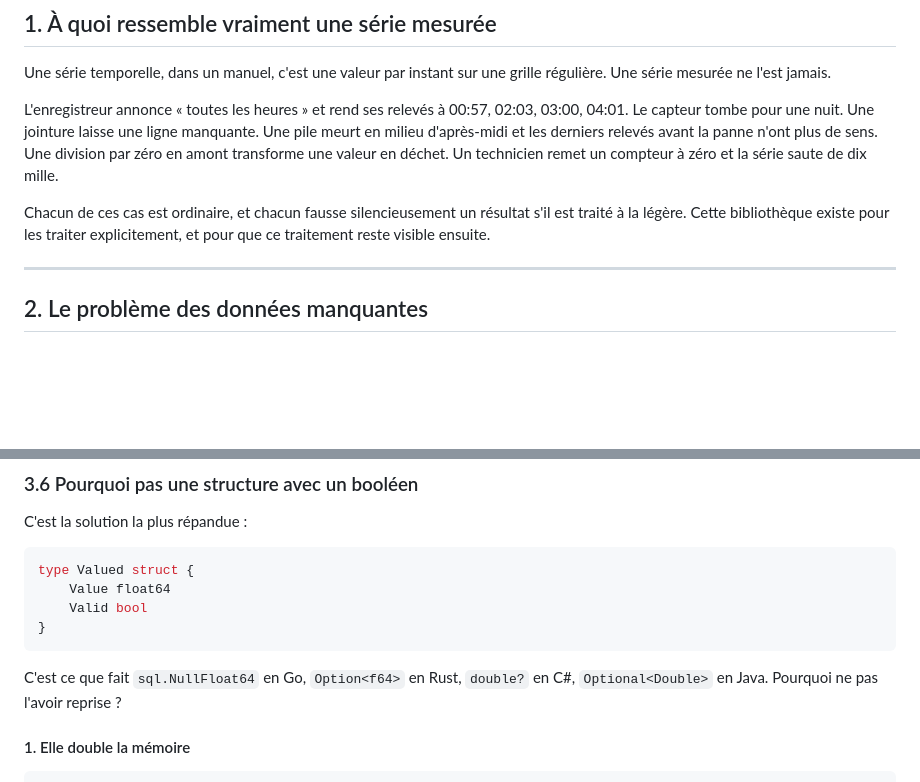
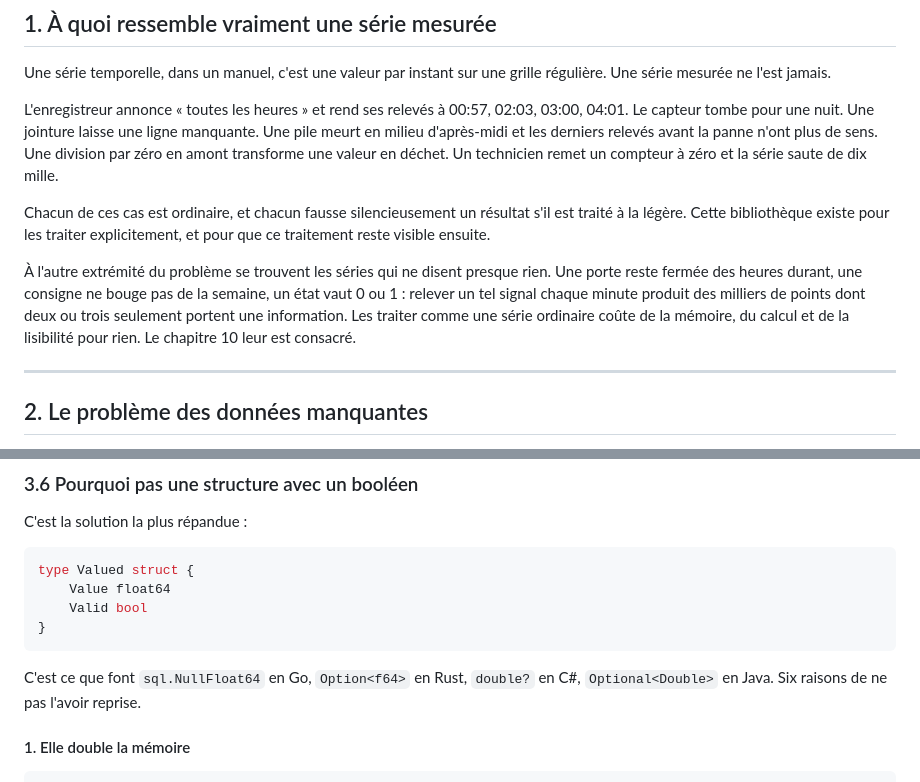
Before and after one commit to fflamingodev/timeseries, a Markdown page: GUIDE.fr.md, 2 parts joined by grey strips. Rendered like a GitHub page; blank space fills up the shorter version.

````diff
--- a/GUIDE.fr.md
+++ b/GUIDE.fr.md
@@ -71,6 +87,8 @@ L'enregistreur annonce « toutes les heures » et rend ses relevés à 00:57, 02
 
 Chacun de ces cas est ordinaire, et chacun fausse silencieusement un résultat s'il est traité à la légère. Cette bibliothèque existe pour les traiter explicitement, et pour que ce traitement reste visible ensuite.
 
+À l'autre extrémité du problème se trouvent les séries qui ne disent presque rien. Une porte reste fermée des heures durant, une consigne ne bouge pas de la semaine, un état vaut 0 ou 1 : relever un tel signal chaque minute produit des milliers de points dont deux ou trois seulement portent une information. Les traiter comme une série ordinaire coûte de la mémoire, du calcul et de la lisibilité pour rien. Le chapitre 10 leur est consacré.
+
 ---
 
 ## 2. Le problème des données manquantes
@@ -194,7 +212,7 @@ type Valued struct {
 }
 ```
 
-C'est ce que fait `sql.NullFloat64` en Go, `Option<f64>` en Rust, `double?` en C#, `Optional<Double>` en Java. Pourquoi ne pas l'avoir reprise ?
+C'est ce que font `sql.NullFloat64` en Go, `Option<f64>` en Rust, `double?` en C#, `Optional<Double>` en Java. Six raisons de ne pas l'avoir reprise.
 
 #### 1. Elle double la mémoire
 
````
Also changed, not shown: other parts of GUIDE.fr.md (+26 -4 lines).
